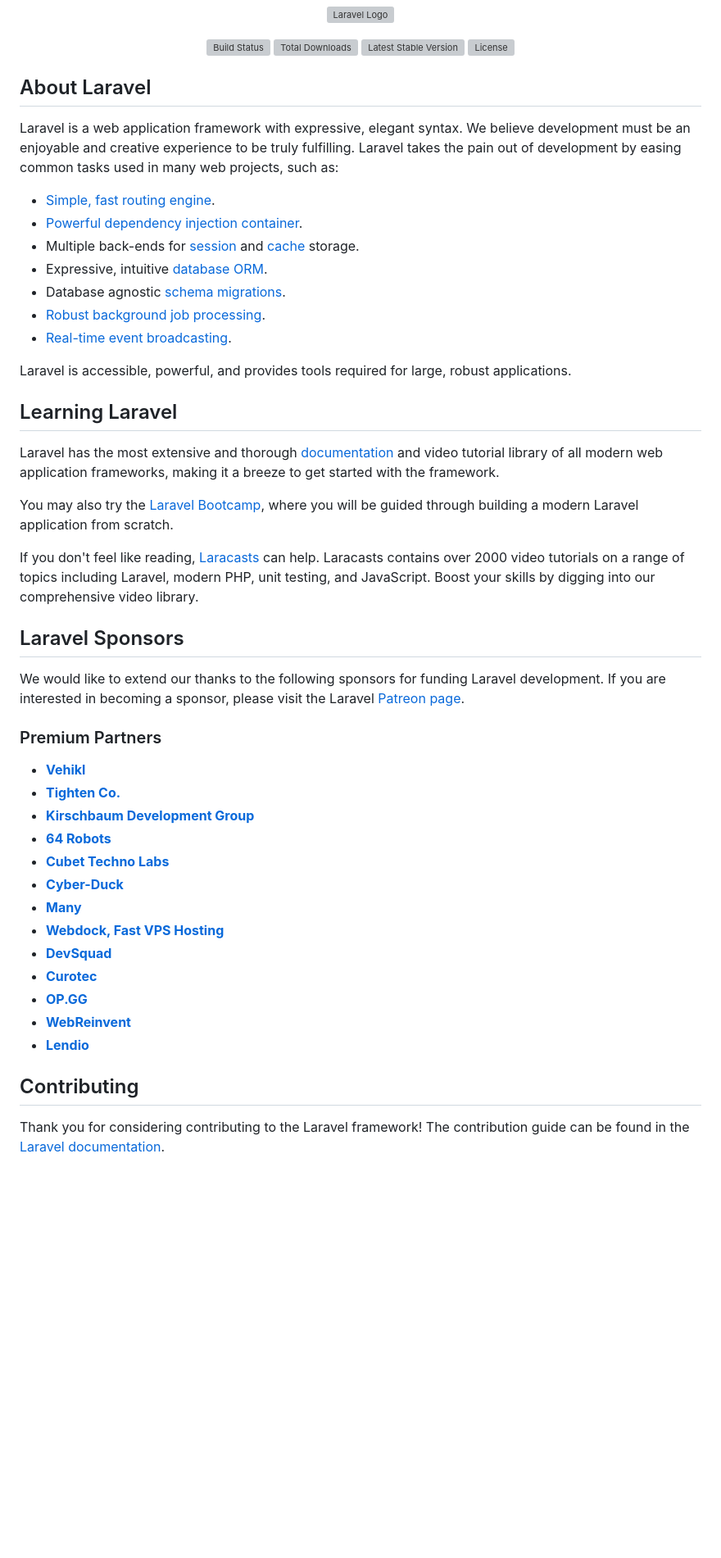
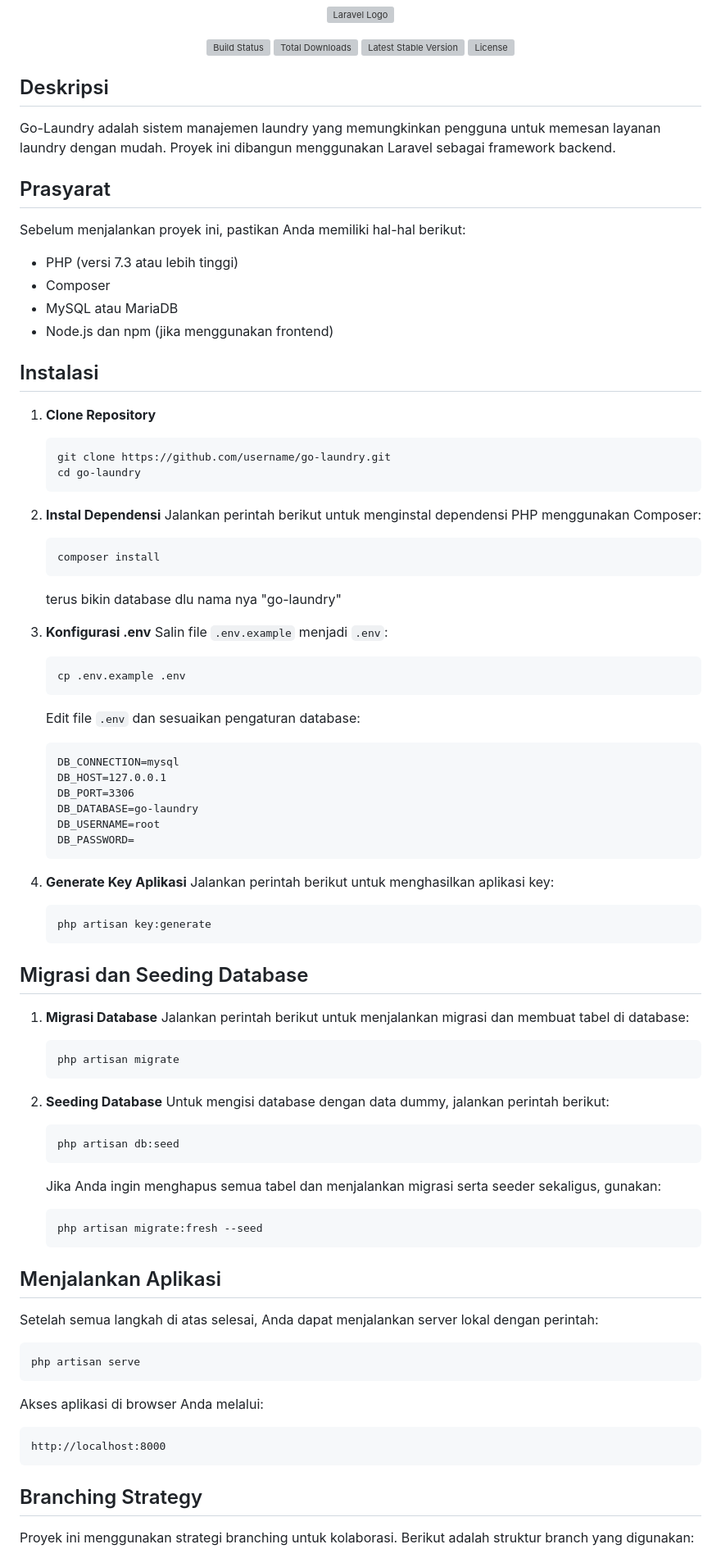
Before and after one commit to Reyn12/go-laundry, a Markdown page: README.md, the part around the change printed below. Shown: that part at 82% size. Rendered like a GitHub page; blank space fills up the shorter version; grey boxes are pictures that could not be loaded.

Commit message:
ubah readme

````diff
--- a/README.md
+++ b/README.md
@@ -7,49 +7,82 @@
 <a href="https://packagist.org/packages/laravel/framework"><img src="https://img.shields.io/packagist/l/laravel/framework" alt="License"></a>
 </p>
 
-## About Laravel
+## Deskripsi
+Go-Laundry adalah sistem manajemen laundry yang memungkinkan pengguna untuk memesan layanan laundry dengan mudah. Proyek ini dibangun menggunakan Laravel sebagai framework backend.
 
-Laravel is a web application framework with expressive, elegant syntax. We believe development must be an enjoyable and creative experience to be truly fulfilling. Laravel takes the pain out of development by easing common tasks used in many web projects, such as:
+## Prasyarat
+Sebelum menjalankan proyek ini, pastikan Anda memiliki hal-hal berikut:
+- PHP (versi 7.3 atau lebih tinggi)
+- Composer
+- MySQL atau MariaDB
+- Node.js dan npm (jika menggunakan frontend)
 
-- [Simple, fast routing engine](https://laravel.com/docs/routing).
-- [Powerful dependency injection container](https://laravel.com/docs/container).
-- Multiple back-ends for [session](https://laravel.com/docs/session) and [cache](https://laravel.com/docs/cache) storage.
-- Expressive, intuitive [database ORM](https://laravel.com/docs/eloquent).
-- Database agnostic [schema migrations](https://laravel.com/docs/migrations).
-- [Robust background job processing](https://laravel.com/docs/queues).
-- [Real-time event broadcasting](https://laravel.com/docs/broadcasting).
+## Instalasi
+1. **Clone Repository**
+   ```bash
+   git clone https://github.com/username/go-laundry.git
+   cd go-laundry
+   ```
 
-Laravel is accessible, powerful, and provides tools required for large, robust applications.
+2. **Instal Dependensi**
+   Jalankan perintah berikut untuk menginstal dependensi PHP menggunakan Composer:
+   ```bash
+   composer install
+   ```
 
-## Learning Laravel
+   terus bikin database dlu nama nya "go-laundry"
 
-Laravel has the most extensive and thorough [documentation](https://laravel.com/docs) and video tutorial library of all modern web application frameworks, making it a breeze to get started with the framework.
+3. **Konfigurasi .env**
+   Salin file `.env.example` menjadi `.env`:
+   ```bash
+   cp .env.example .env
+   ```
 
-You may also try the [Laravel Bootcamp](https://bootcamp.laravel.com), where you will be guided through building a modern Laravel application from scratch.
+   Edit file `.env` dan sesuaikan pengaturan database:
+   ```plaintext
+   DB_CONNECTION=mysql
+   DB_HOST=127.0.0.1
+   DB_PORT=3306
+   DB_DATABASE=go-laundry
+   DB_USERNAME=root
+   DB_PASSWORD=
+   ```
 
-If you don't feel like reading, [Laracasts](https://laracasts.com) can help. Laracasts contains over 2000 video tutorials on a range of topics including Laravel, modern PHP, unit testing, and JavaScript. Boost your skills by digging into our comprehensive video library.
+4. **Generate Key Aplikasi**
+   Jalankan perintah berikut untuk menghasilkan aplikasi key:
+   ```bash
+   php artisan key:generate
+   ```
 
-## Laravel Sponsors
+## Migrasi dan Seeding Database
+1. **Migrasi Database**
+   Jalankan perintah berikut untuk menjalankan migrasi dan membuat tabel di database:
+   ```bash
+   php artisan migrate
+   ```
 
-We would like to extend our thanks to the following sponsors for funding Laravel development. If you are interested in becoming a sponsor, please visit the Laravel [Patreon page](https://patreon.com/taylorotwell).
+2. **Seeding Database**
+   Untuk mengisi database dengan data dummy, jalankan perintah berikut:
+   ```bash
+   php artisan db:seed
+   ```
 
-### Premium Partners
+   Jika Anda ingin menghapus semua tabel dan menjalankan migrasi serta seeder sekaligus, gunakan:
+   ```bash
+   php artisan migrate:fresh --seed
+   ```
 
-- **[Vehikl](https://vehikl.com/)**
-- **[Tighten Co.](https://tighten.co)**
-- **[Kirschbaum Development Group](https://kirschbaumdevelopment.com)**
-- **[64 Robots](https://64robots.com)**
-- **[Cubet Techno Labs](https://cubettech.com)**
-- **[Cyber-Duck](https://cyber-duck.co.uk)**
-- **[Many](https://www.many.co.uk)**
-- **[Webdock, Fast VPS Hosting](https://www.webdock.io/en)**
-- **[DevSquad](https://devsquad.com)**
-- **[Curotec](https://www.curotec.com/services/technologies/laravel/)**
-- **[OP.GG](https://op.gg)**
-- **[WebReinvent](https://webreinvent.com/?utm_source=laravel&utm_medium=github&utm_campaign=patreon-sponsors)**
-- **[Lendio](https://lendio.com)**
+## Menjalankan Aplikasi
+Setelah semua langkah di atas selesai, Anda dapat menjalankan server lokal dengan perintah:
+```bash
+php artisan serve
+```
 
-## Contributing
+Akses aplikasi di browser Anda melalui:
+```
+http://localhost:8000
+```
 
-Thank you for considering contributing to the Laravel framework! The contribution guide can be found in the [Laravel documentation](https://laravel.com/docs/contributions).
+## Branching Strategy
+Proyek ini menggunakan strategi branching untuk kolaborasi. Berikut adalah struktur branch yang digunakan:
 
````
Also changed, not shown: other parts of README.md (+42 -6 lines).
